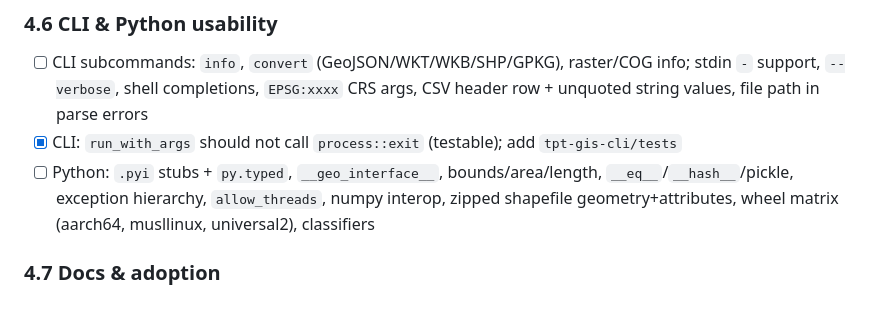
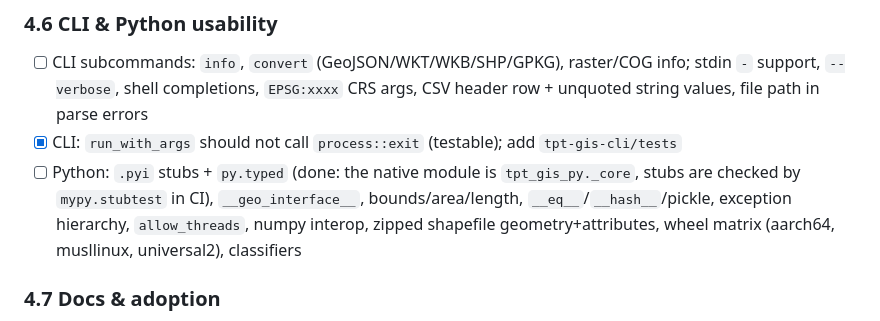
Before and after one commit to tpt-solutions/tpt-gis, a Markdown page: todo.md, the part around the change. Rendered like a GitHub page.

Commit message:
docs: record the Python stub work in the backlog
Co-Authored-By: Claude, GLM, DeepSeek, Qwen

```diff
--- a/todo.md
+++ b/todo.md
@@ -495,10 +495,11 @@ the same logic, not real GDAL/QGIS/libtiff output; add third-party fixtures.
       CSV header row + unquoted string values, file path in parse errors
 - [x] CLI: `run_with_args` should not call `process::exit` (testable); add
       `tpt-gis-cli/tests`
-- [ ] Python: `.pyi` stubs + `py.typed`, `__geo_interface__`, bounds/area/length,
-      `__eq__`/`__hash__`/pickle, exception hierarchy, `allow_threads`, numpy
-      interop, zipped shapefile geometry+attributes, wheel matrix (aarch64,
-      musllinux, universal2), classifiers
+- [ ] Python: `.pyi` stubs + `py.typed` (done: the native module is
+      `tpt_gis_py._core`, stubs are checked by `mypy.stubtest` in CI), `__geo_interface__`,
+      bounds/area/length, `__eq__`/`__hash__`/pickle, exception hierarchy,
+      `allow_threads`, numpy interop, zipped shapefile geometry+attributes, wheel matrix
+      (aarch64, musllinux, universal2), classifiers
 
 ### 4.7 Docs & adoption
 - [ ] `docs/coming-from-gdal-proj-geos.md`: parity table + side-by-side with
```
